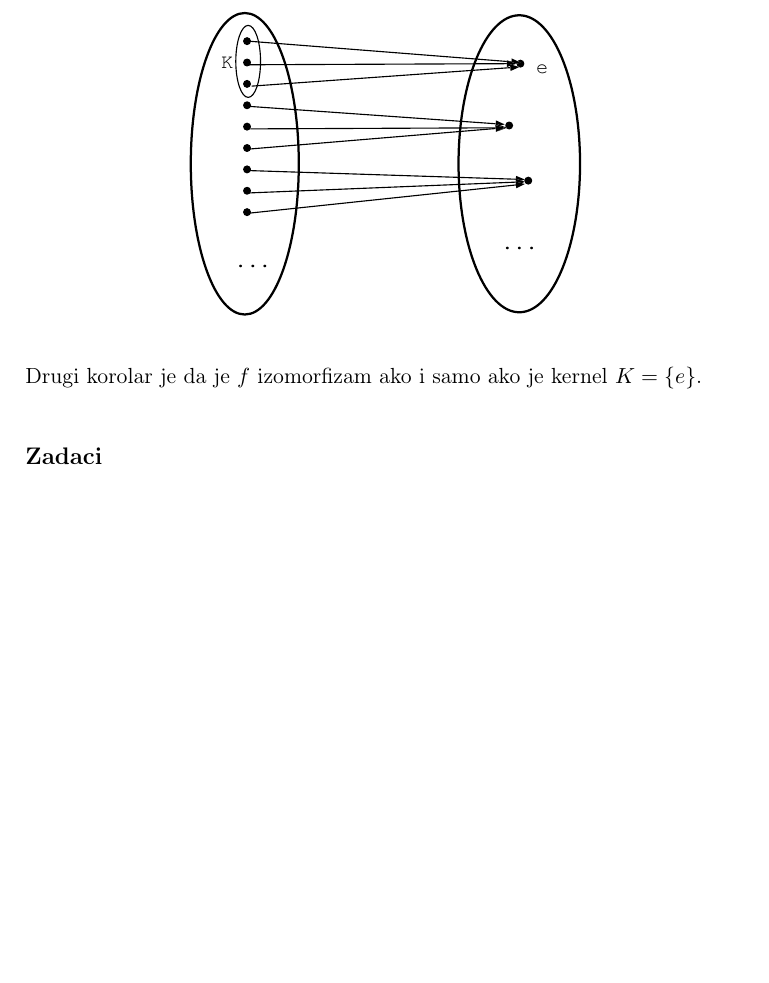
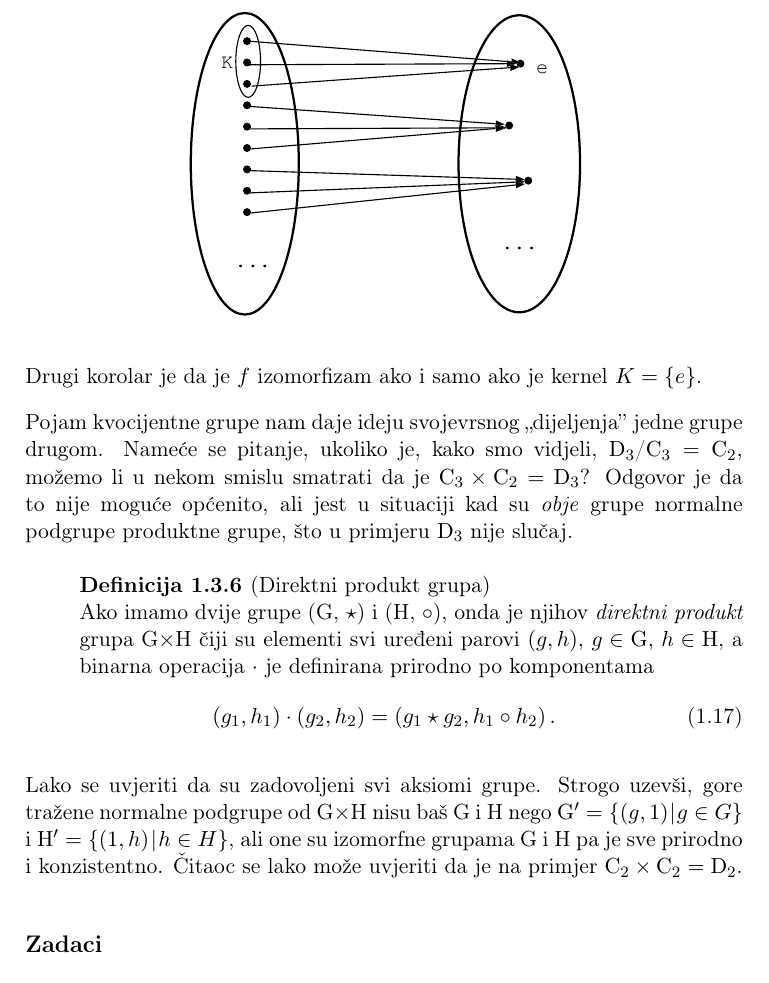
Before and after one commit to kkumer/simetrije, a LaTeX book (main.tex, which reads 1_grupe.tex): part of page 21 of 175, cut so that both start at the same text, the shorter picture padded with empty space. Compiled offline with pdfLaTeX.

Commit message:
Direktni produkt grupa

```diff
--- a/1_grupe.tex
+++ b/1_grupe.tex
@@ -707,6 +706,33 @@ ima vrlo pravilni obrazac preslikavanja prikazan na sljedećoj slici\\[2ex]
 Drugi korolar je da je $f$ izomorfizam ako i
 samo ako je kernel $K=\{e\}$.
 
+Pojam kvocijentne grupe nam daje ideju svojevrsnog "dijeljenja" jedne
+grupe drugom.
+Nameće se pitanje, ukoliko je, kako smo vidjeli,
+$\mathrm{D}_{3}$/$\mathrm{C}_3 = \mathrm{C}_2$, možemo li u nekom smislu
+smatrati da je $\mathrm{C}_3 \times \mathrm{C}_2 = \mathrm{D}_3$?
+Odgovor je da to nije moguće općenito, ali jest u situaciji kad su
+\emph{obje} grupe normalne podgrupe produktne grupe, što u primjeru
+$\mathrm{D}_3$ nije slučaj.
+
+\begin{definicija}[Direktni produkt grupa]
+Ako imamo dvije grupe (G, $\star$) i (H, $\circ$), onda je njihov
+\emph{direktni produkt} grupa G$\times$H čiji su elementi svi uređeni
+parovi $(g, h)$, $g \in \mathrm{G}$, $h \in \mathrm{H}$, a
+binarna operacija $\cdot$ je definirana prirodno po komponentama
+\begin{equation}
+    (g_1, h_1) \cdot (g_2, h_2) = (g_1 \star g_2, h_1 \circ h_2) \,.
+    \label{eq:Gproduct}
+\end{equation}
+\end{definicija}
+
+Lako se uvjeriti da su zadovoljeni svi aksiomi grupe. Strogo
+uzevši, gore tražene normalne podgrupe od G$\times$H nisu baš G i H nego
+    $\mathrm{G}' = \{ (g, 1) \td g \in G \}$ i
+    $\mathrm{H}' = \{ (1, h) \td h \in H \}$,
+ali one su izomorfne grupama G i H pa je sve prirodno i konzistentno.
+Čitaoc se lako može uvjeriti da je na primjer
+$\mathrm{C}_2 \times \mathrm{C}_2 = \mathrm{D}_2$.
 
 \subsection*{Zadaci}
 
```
Also changed, not shown: 1_grupe.tex (5 more changed lines), 1 other file.
